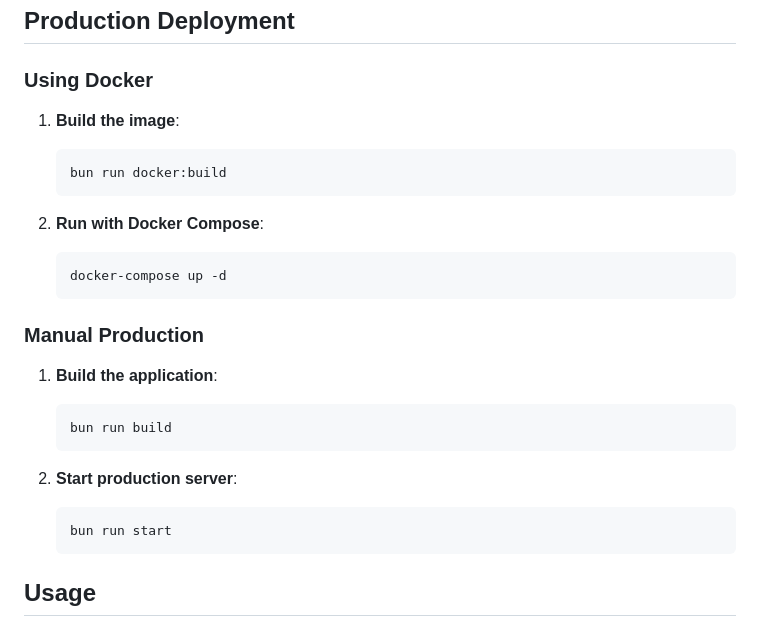
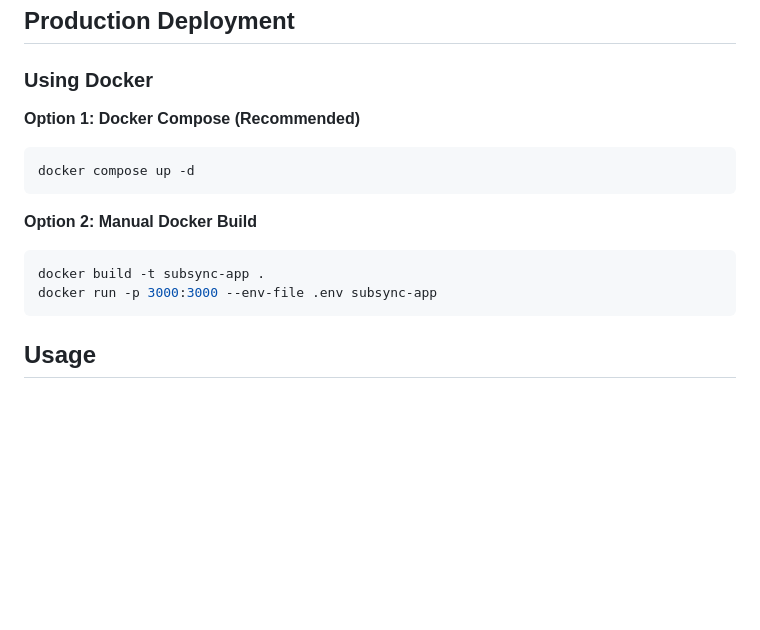
Before and after one commit to treyg/subsync, a Markdown page: README.md, the part around the change. Rendered like a GitHub page; blank space fills up the shorter version.

Commit message:
docs: fix deployment instructions

````diff
--- a/README.md
+++ b/README.md
@@ -108,29 +108,16 @@ Open http://localhost:3000 in your browser.
 
 ### Using Docker
 
-1. **Build the image**:
+**Option 1: Docker Compose (Recommended)**
+```bash
+docker compose up -d
+```
 
-   ```bash
-   bun run docker:build
-   ```
-
-2. **Run with Docker Compose**:
-   ```bash
-   docker-compose up -d
-   ```
-
-### Manual Production
-
-1. **Build the application**:
-
-   ```bash
-   bun run build
-   ```
-
-2. **Start production server**:
-   ```bash
-   bun run start
-   ```
+**Option 2: Manual Docker Build**
+```bash
+docker build -t subsync-app .
+docker run -p 3000:3000 --env-file .env subsync-app
+```
 
 ## Usage
 
````
